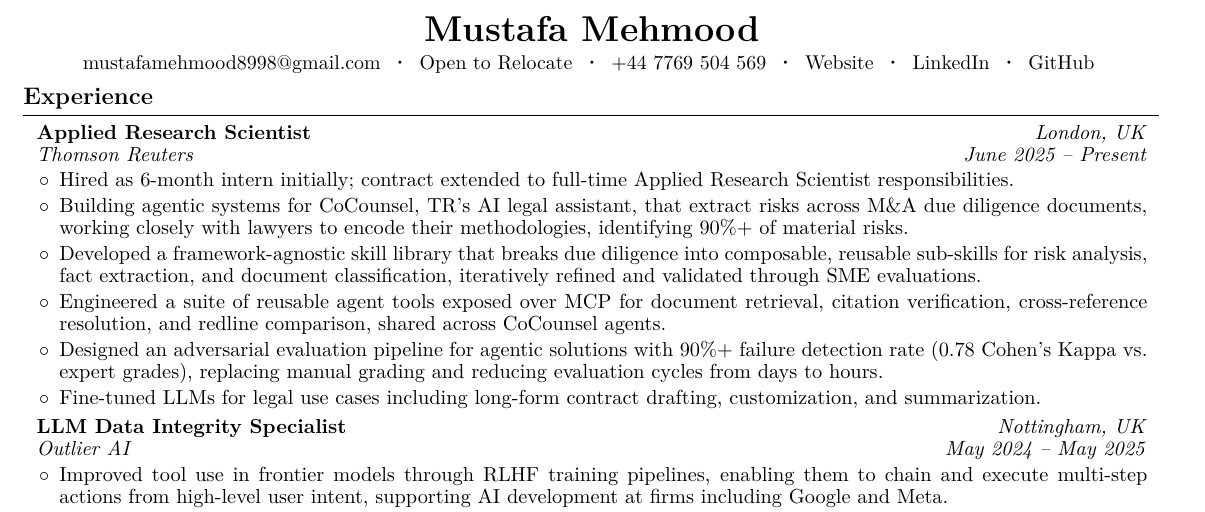
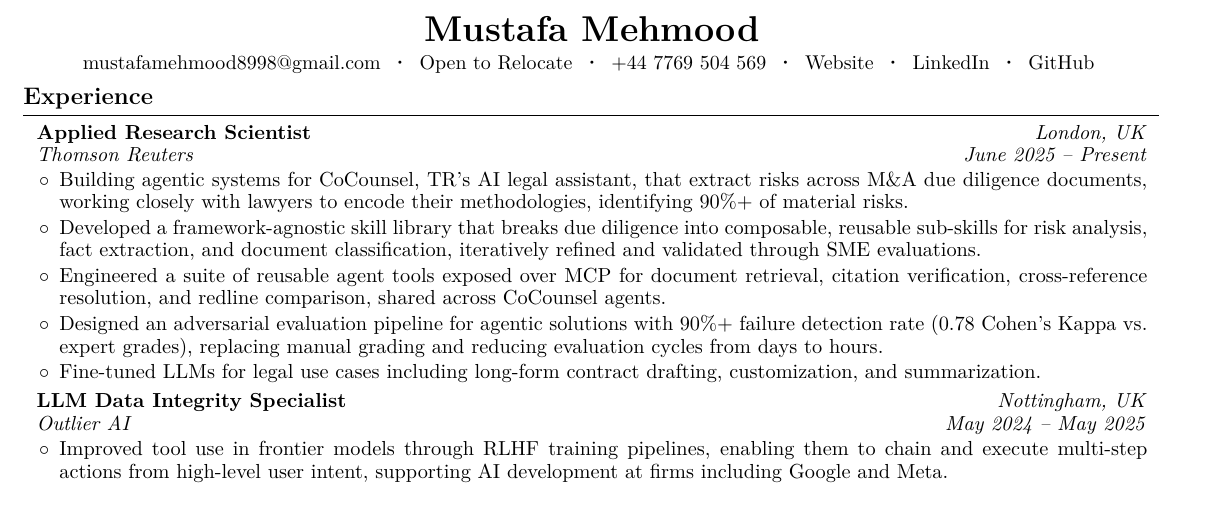
Before and after one commit to mustafameh/Resume, a LaTeX document (main.tex): part of the page, cut so that both start at the same text. Compiled offline with pdfLaTeX.

Commit message:
Remove intern-to-full-time bullet from Thomson Reuters role.

```diff
--- a/main.tex
+++ b/main.tex
@@ -188,7 +188,6 @@
 \vspace{0.05 cm}
         \begin{onecolentry}
             \begin{highlights}
-                \item Hired as 6-month intern initially; contract extended to full-time Applied Research Scientist responsibilities.
                 \item Building agentic systems for CoCounsel, TR's AI legal assistant, that extract risks across M\&A due diligence documents, working closely with lawyers to encode their methodologies, identifying 90\%+ of material risks.
                 \item Developed a framework-agnostic skill library that breaks due diligence into composable, reusable sub-skills for risk analysis, fact extraction, and document classification, iteratively refined and validated through SME evaluations.
                 \item Engineered a suite of reusable agent tools exposed over MCP for document retrieval, citation verification, cross-reference resolution, and redline comparison, shared across CoCounsel agents.
```
